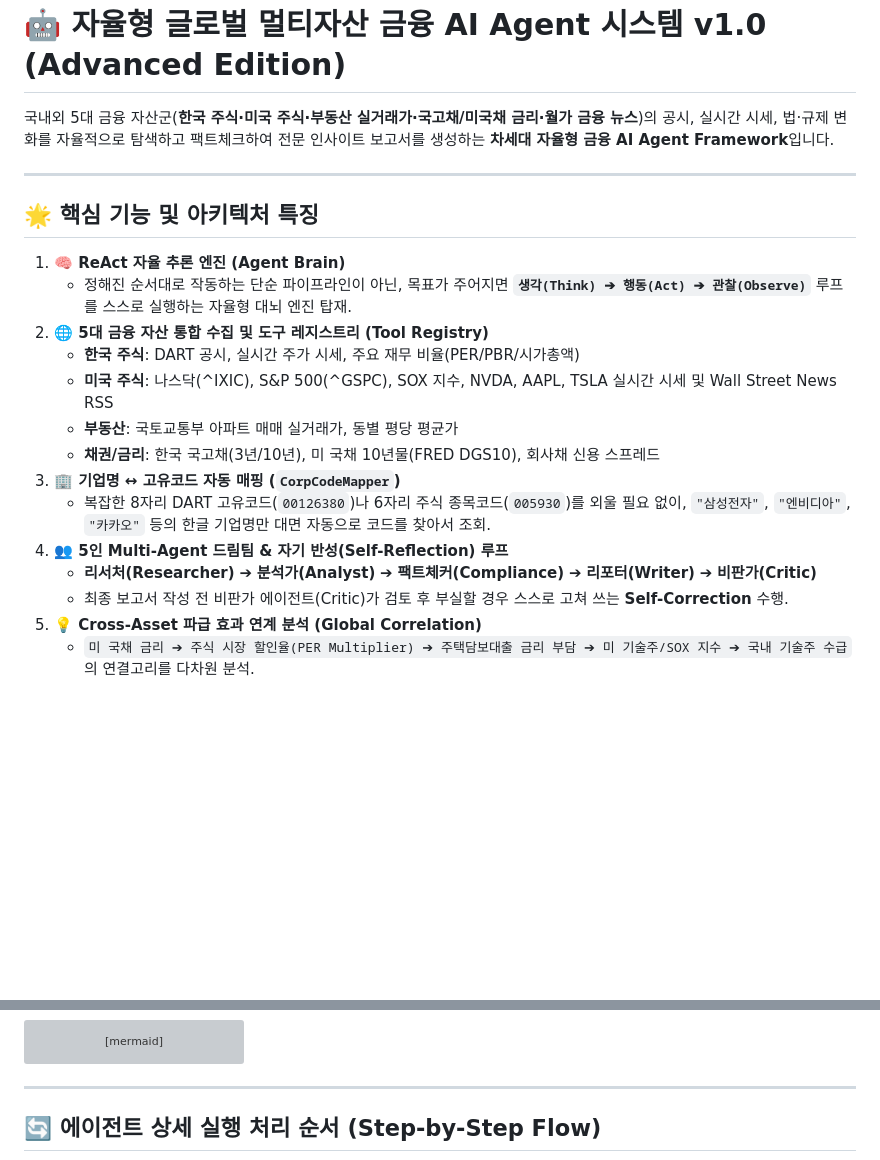
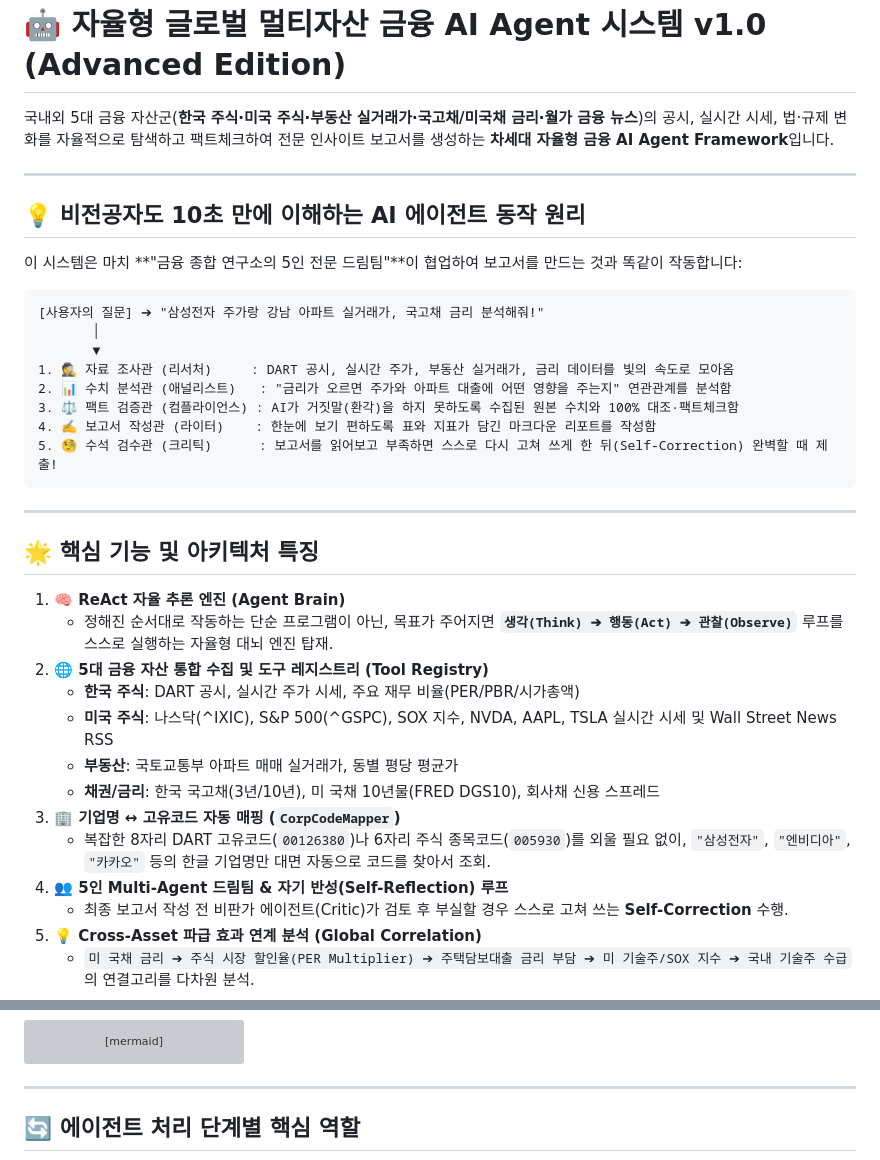
Before and after one commit to tkdwns/finance-ai-agent, a Markdown page: README.md, 2 parts joined by grey strips. Rendered like a GitHub page; blank space fills up the shorter version; grey boxes are pictures that could not be loaded.

Commit message:
Docs: Add intuitive non-technical 5-agent workflow explanation and roles table to README

````diff
--- a/README.md
+++ b/README.md
@@ -4,10 +4,27 @@
 
 ---
 
+## 💡 비전공자도 10초 만에 이해하는 AI 에이전트 동작 원리
+
+이 시스템은 마치 **"금융 종합 연구소의 5인 전문 드림팀"**이 협업하여 보고서를 만드는 것과 똑같이 작동합니다:
+
+```
+[사용자의 질문] ➔ "삼성전자 주가랑 강남 아파트 실거래가, 국고채 금리 분석해줘!"
+       │
+       ▼
+1. 🕵️ 자료 조사관 (리서처)     : DART 공시, 실시간 주가, 부동산 실거래가, 금리 데이터를 빛의 속도로 모아옴
+2. 📊 수치 분석관 (애널리스트)   : "금리가 오르면 주가와 아파트 대출에 어떤 영향을 주는지" 연관관계를 분석함
+3. ⚖️ 팩트 검증관 (컴플라이언스) : AI가 거짓말(환각)을 하지 못하도록 수집된 원본 수치와 100% 대조·팩트체크함
+4. ✍️ 보고서 작성관 (라이터)    : 한눈에 보기 편하도록 표와 지표가 담긴 마크다운 리포트를 작성함
+5. 🧐 수석 검수관 (크리틱)      : 보고서를 읽어보고 부족하면 스스로 다시 고쳐 쓰게 한 뒤(Self-Correction) 완벽할 때 제출!
+```
+
+---
+
 ## 🌟 핵심 기능 및 아키텍처 특징
 
 1. **🧠 ReAct 자율 추론 엔진 (Agent Brain)**
-   - 정해진 순서대로 작동하는 단순 파이프라인이 아닌, 목표가 주어지면 **`생각(Think) ➔ 행동(Act) ➔ 관찰(Observe)`** 루프를 스스로 실행하는 자율형 대뇌 엔진 탑재.
+   - 정해진 순서대로 작동하는 단순 프로그램이 아닌, 목표가 주어지면 **`생각(Think) ➔ 행동(Act) ➔ 관찰(Observe)`** 루프를 스스로 실행하는 자율형 대뇌 엔진 탑재.
 2. **🌐 5대 금융 자산 통합 수집 및 도구 레지스트리 (Tool Registry)**
    - **한국 주식**: DART 공시, 실시간 주가 시세, 주요 재무 비율(PER/PBR/시가총액)
    - **미국 주식**: 나스닥(^IXIC), S&P 500(^GSPC), SOX 지수, NVDA, AAPL, TSLA 실시간 시세 및 Wall Street News RSS
@@ -16,7 +33,6 @@
 3. **🏢 기업명 ↔ 고유코드 자동 매핑 (`CorpCodeMapper`)**
    - 복잡한 8자리 DART 고유코드(`00126380`)나 6자리 주식 종목코드(`005930`)를 외울 필요 없이, `"삼성전자"`, `"엔비디아"`, `"카카오"` 등의 한글 기업명만 대면 자동으로 코드를 찾아서 조회.
 4. **👥 5인 Multi-Agent 드림팀 & 자기 반성(Self-Reflection) 루프**
-   - **리서처(Researcher)** ➔ **분석가(Analyst)** ➔ **팩트체커(Compliance)** ➔ **리포터(Writer)** ➔ **비판가(Critic)**
    - 최종 보고서 작성 전 비판가 에이전트(Critic)가 검토 후 부실할 경우 스스로 고쳐 쓰는 **Self-Correction** 수행.
 5. **💡 Cross-Asset 파급 효과 연계 분석 (Global Correlation)**
    - `미 국채 금리 ➔ 주식 시장 할인율(PER Multiplier) ➔ 주택담보대출 금리 부담 ➔ 미 기술주/SOX 지수 ➔ 국내 기술주 수급`의 연결고리를 다차원 분석.
@@ -58,5 +74,5 @@ graph TD
 
 ---
 
-## 🔄 에이전트 상세 실행 처리 순서 (Step-by-Step Flow)
+## 🔄 에이전트 처리 단계별 핵심 역할
 
````
Also changed, not shown: other parts of README.md (+7 -28 lines).
